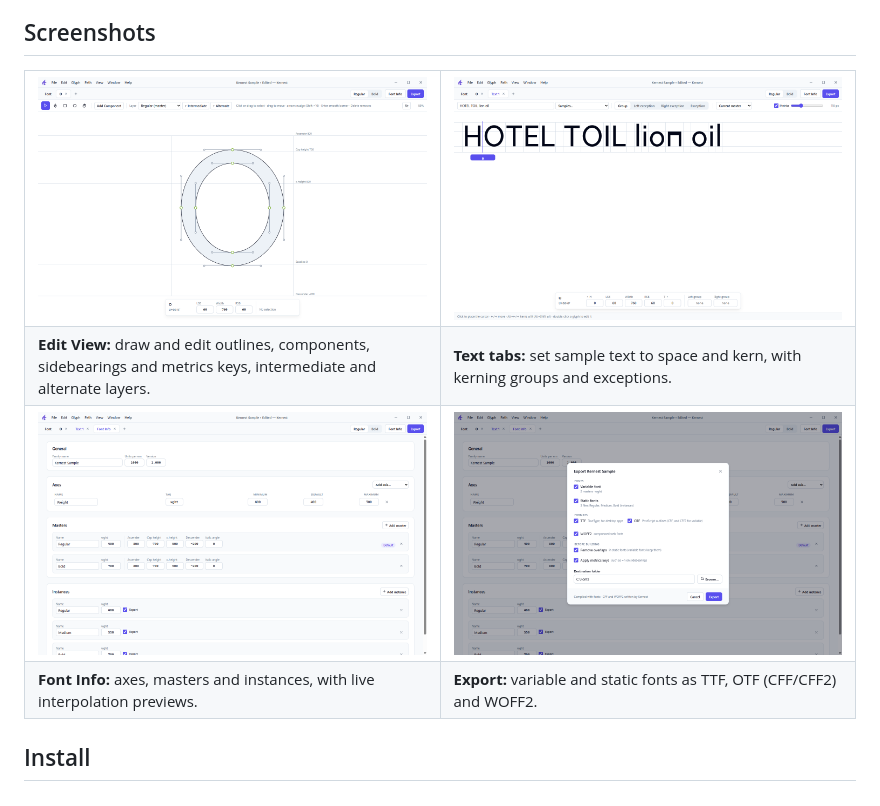
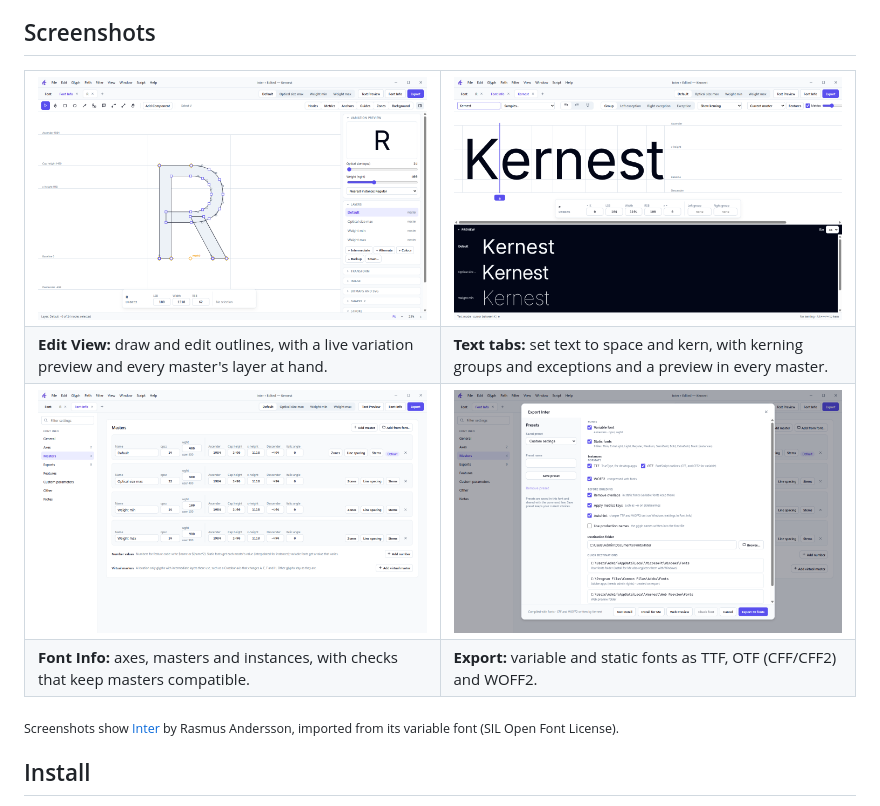
Before and after one commit to ShaikMoosa/kernest, a Markdown page: README.md, the part around one of its changes. Drawn GitHub-style; pictures changed too: docs/images/edit-view.png, docs/images/export.png, docs/images/font-info.png.

Commit message:
README: screenshots from the real app with Inter
Co-Authored-By: Claude Opus 5.5 <noreply@anthropic.com>

```diff
--- a/README.md
+++ b/README.md
@@ -47,6 +47,6 @@ See the [Handbook](docs/HANDBOOK.md) for how to use each feature.
   </tr>
   <tr>
-    <td><b>Edit View:</b> draw and edit outlines, components, sidebearings and metrics keys, intermediate and alternate layers.</td>
-    <td><b>Text tabs:</b> set sample text to space and kern, with kerning groups and exceptions.</td>
+    <td><b>Edit View:</b> draw and edit outlines, with a live variation preview and every master's layer at hand.</td>
+    <td><b>Text tabs:</b> set text to space and kern, with kerning groups and exceptions and a preview in every master.</td>
   </tr>
   <tr>
@@ -54,10 +54,12 @@ See the [Handbook](docs/HANDBOOK.md) for how to use each feature.
     <td><img src="docs/images/export.png" alt="Export dialog: variable and static fonts as TTF, OTF and WOFF2, with overlap removal and metrics keys"></td>
   </tr>
   <tr>
-    <td><b>Font Info:</b> axes, masters and instances, with live interpolation previews.</td>
+    <td><b>Font Info:</b> axes, masters and instances, with checks that keep masters compatible.</td>
     <td><b>Export:</b> variable and static fonts as TTF, OTF (CFF/CFF2) and WOFF2.</td>
   </tr>
 </table>
+
+<sub>Screenshots show <a href="https://github.com/rsms/inter">Inter</a> by Rasmus Andersson, imported from its variable font (SIL Open Font License).</sub>
 
 ## Install
 
```
Also changed, not shown: other parts of README.md (+4 -4 lines), docs/images/font-view.png.
